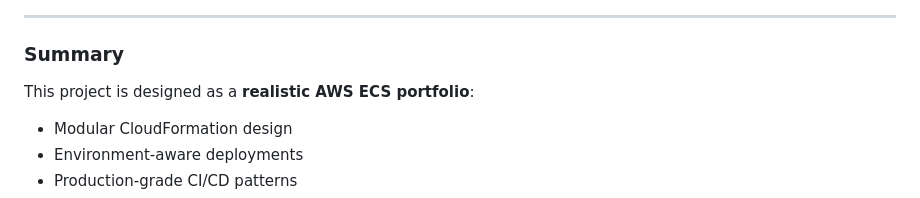
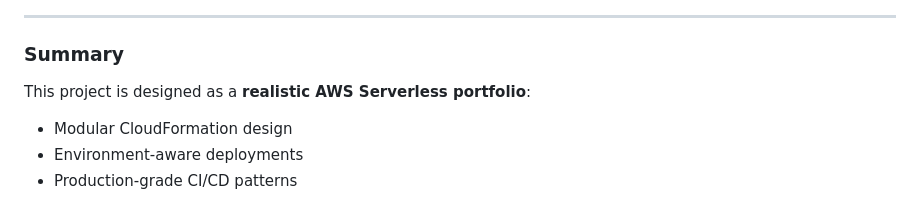
Before and after one commit to zbalci/ledger-app-aws-serverless, a Markdown page: README.md, the part around the change. Rendered like a GitHub page.

```diff
--- a/README.md
+++ b/README.md
@@ -120,7 +120,7 @@ The infrastructure is organized into **two logical layers**: Foundation and Root
 
 ### Summary
 
-This project is designed as a **realistic AWS ECS portfolio**:
+This project is designed as a **realistic AWS Serverless portfolio**:
 
 * Modular CloudFormation design
 * Environment‑aware deployments
```
